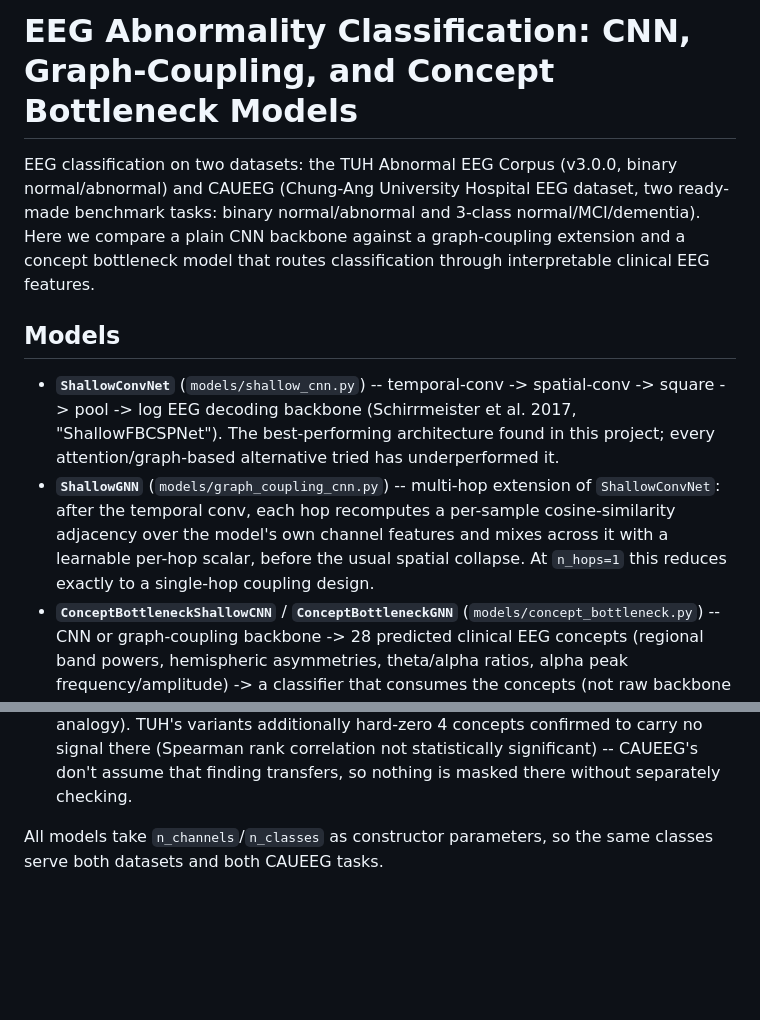
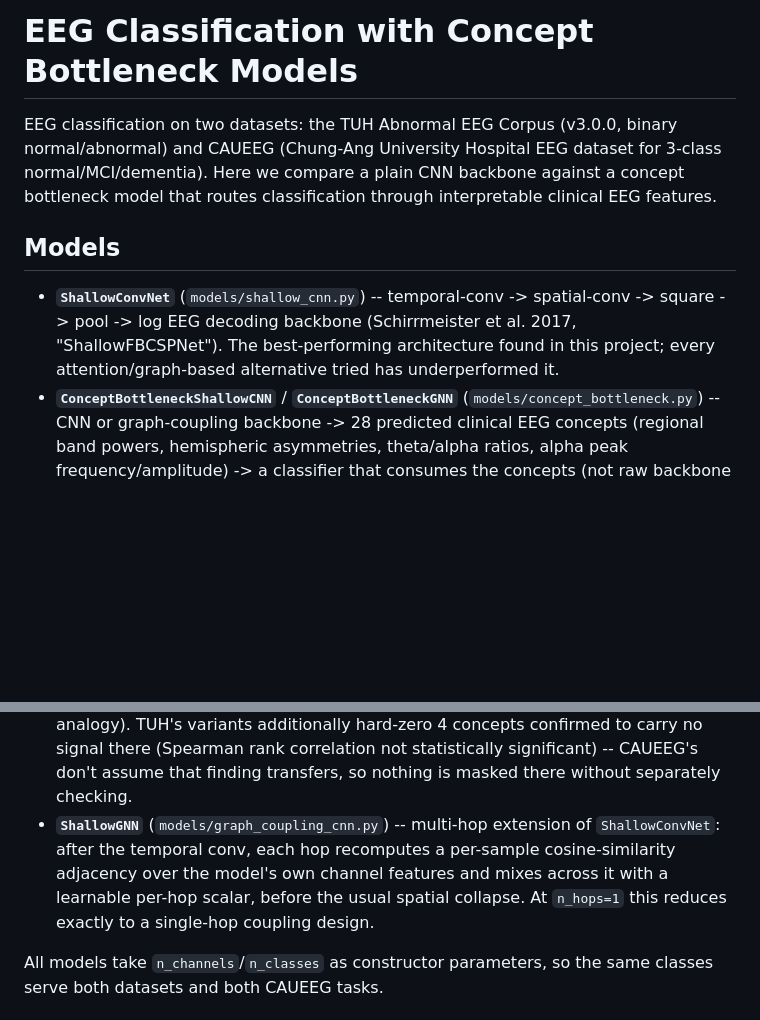
Before and after one commit to mhmdrdwn/cbm, a Markdown page: README.md, 2 parts joined by grey strips. Drawn GitHub-style; blank space fills up the shorter version.

```diff
--- a/README.md
+++ b/README.md
@@ -1,12 +1,9 @@
-# EEG Abnormality Classification: CNN, Graph-Coupling, and Concept Bottleneck Models
+# EEG Classification with Concept Bottleneck Models
 
 EEG classification on two datasets: the TUH Abnormal EEG Corpus
 (v3.0.0, binary normal/abnormal) and CAUEEG (Chung-Ang University
-Hospital EEG dataset, two ready-made benchmark tasks: binary
-normal/abnormal and 3-class normal/MCI/dementia). Here we compare a plain
-CNN backbone against a graph-coupling extension and a concept
-bottleneck model that routes classification through interpretable
-clinical EEG features.
+Hospital EEG dataset for 3-class normal/MCI/dementia). Here we compare a plain
+CNN backbone against a concept bottleneck model that routes classification through interpretable clinical EEG features.
 
 ## Models
 
@@ -15,12 +12,6 @@ clinical EEG features.
   (Schirrmeister et al. 2017, "ShallowFBCSPNet"). The best-performing
   architecture found in this project; every attention/graph-based
   alternative tried has underperformed it.
-- **`ShallowGNN`** (`models/graph_coupling_cnn.py`) -- multi-hop
-  extension of `ShallowConvNet`: after the temporal conv, each hop
-  recomputes a per-sample cosine-similarity adjacency over the model's
-  own channel features and mixes across it with a learnable per-hop
-  scalar, before the usual spatial collapse. At `n_hops=1` this reduces
-  exactly to a single-hop coupling design.
 - **`ConceptBottleneckShallowCNN`** / **`ConceptBottleneckGNN`**
   (`models/concept_bottleneck.py`) -- CNN or graph-coupling backbone ->
   28 predicted clinical EEG concepts (regional band powers, hemispheric
@@ -38,6 +29,12 @@ clinical EEG features.
   there (Spearman rank correlation not statistically significant) --
   CAUEEG's don't assume that finding transfers, so nothing is masked there
   without separately checking.
+- **`ShallowGNN`** (`models/graph_coupling_cnn.py`) -- multi-hop
+  extension of `ShallowConvNet`: after the temporal conv, each hop
+  recomputes a per-sample cosine-similarity adjacency over the model's
+  own channel features and mixes across it with a learnable per-hop
+  scalar, before the usual spatial collapse. At `n_hops=1` this reduces
+  exactly to a single-hop coupling design.
 
 All models take `n_channels`/`n_classes` as constructor parameters, so
 the same classes serve both datasets and both CAUEEG tasks.
```
